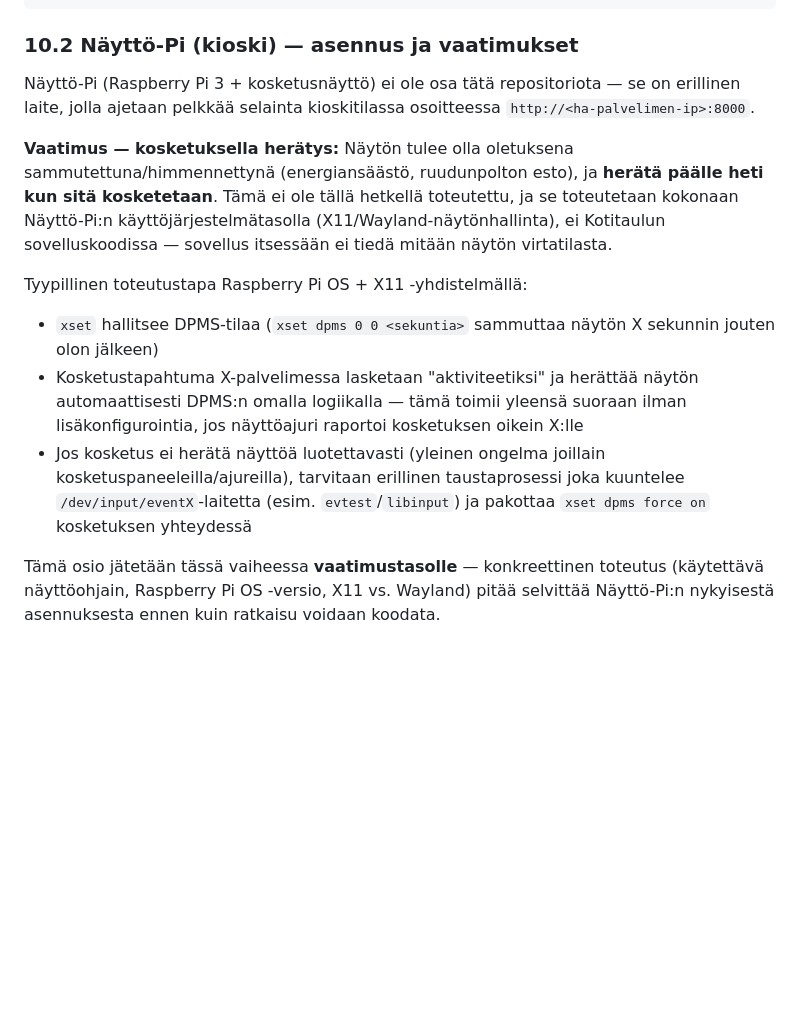
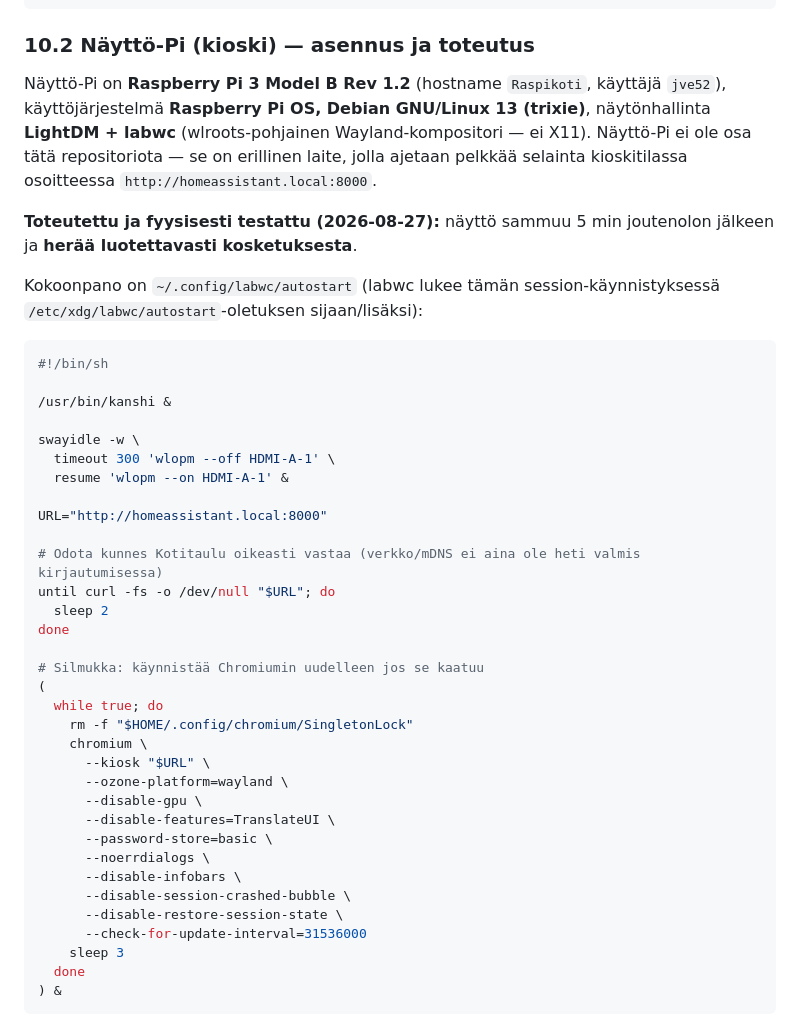
Before and after one commit to jventa/kotitaulu, a Markdown page: MAARITTELY.md, the part around one of its changes. Drawn GitHub-style; blank space fills up the shorter version.

Commit message:
Dokumentoi toimiva kioski-Pi3-pystytys ja virransäästön jatkokehitystarve
Co-Authored-By: Claude Opus 5 <noreply@anthropic.com>

````diff
--- a/MAARITTELY.md
+++ b/MAARITTELY.md
@@ -231,15 +231,47 @@ git push origin master
 # → mene HA:n Lisäosakauppaan, Reload, Update, Restart
 ```
 
-### 10.2 Näyttö-Pi (kioski) — asennus ja vaatimukset
+### 10.2 Näyttö-Pi (kioski) — asennus ja toteutus
 
-Näyttö-Pi (Raspberry Pi 3 + kosketusnäyttö) ei ole osa tätä repositoriota — se on erillinen laite, jolla ajetaan pelkkää selainta kioskitilassa osoitteessa `http://<ha-palvelimen-ip>:8000`.
+Näyttö-Pi on **Raspberry Pi 3 Model B Rev 1.2** (hostname `Raspikoti`, käyttäjä `jve52`), käyttöjärjestelmä **Raspberry Pi OS, Debian GNU/Linux 13 (trixie)**, näytönhallinta **LightDM + labwc** (wlroots-pohjainen Wayland-kompositori — ei X11). Näyttö-Pi ei ole osa tätä repositoriota — se on erillinen laite, jolla ajetaan pelkkää selainta kioskitilassa osoitteessa `http://homeassistant.local:8000`.
 
-**Vaatimus — kosketuksella herätys:** Näytön tulee olla oletuksena sammutettuna/himmennettynä (energiansäästö, ruudunpolton esto), ja **herätä päälle heti kun sitä kosketetaan**. Tämä ei ole tällä hetkellä toteutettu, ja se toteutetaan kokonaan Näyttö-Pi:n käyttöjärjestelmätasolla (X11/Wayland-näytönhallinta), ei Kotitaulun sovelluskoodissa — sovellus itsessään ei tiedä mitään näytön virtatilasta.
+**Toteutettu ja fyysisesti testattu (2026-08-27):** näyttö sammuu 5 min joutenolon jälkeen ja **herää luotettavasti kosketuksesta**.
 
-Tyypillinen toteutustapa Raspberry Pi OS + X11 -yhdistelmällä:
-- `xset` hallitsee DPMS-tilaa (`xset dpms 0 0 <sekuntia>` sammuttaa näytön X sekunnin jouten olon jälkeen)
-- Kosketustapahtuma X-palvelimessa lasketaan "aktiviteetiksi" ja herättää näytön automaattisesti DPMS:n omalla logiikalla — tämä toimii yleensä suoraan ilman lisäkonfigurointia, jos näyttöajuri raportoi kosketuksen oikein X:lle
-- Jos kosketus ei herätä näyttöä luotettavasti (yleinen ongelma joillain kosketuspaneeleilla/ajureilla), tarvitaan erillinen taustaprosessi joka kuuntelee `/dev/input/eventX`-laitetta (esim. `evtest`/`libinput`) ja pakottaa `xset dpms force on` kosketuksen yhteydessä
+Kokoonpano on `~/.config/labwc/autostart` (labwc lukee tämän session-käynnistyksessä `/etc/xdg/labwc/autostart`-oletuksen sijaan/lisäksi):
 
-Tämä osio jätetään tässä vaiheessa **vaatimustasolle** — konkreettinen toteutus (käytettävä näyttöohjain, Raspberry Pi OS -versio, X11 vs. Wayland) pitää selvittää Näyttö-Pi:n nykyisestä asennuksesta ennen kuin ratkaisu voidaan koodata.
+```sh
+#!/bin/sh
+
+/usr/bin/kanshi &
+
+swayidle -w \
+  timeout 300 'wlopm --off HDMI-A-1' \
+  resume 'wlopm --on HDMI-A-1' &
+
+URL="http://homeassistant.local:8000"
+
+# Odota kunnes Kotitaulu oikeasti vastaa (verkko/mDNS ei aina ole heti valmis kirjautumisessa)
+until curl -fs -o /dev/null "$URL"; do
+  sleep 2
+done
+
+# Silmukka: käynnistää Chromiumin uudelleen jos se kaatuu
+(
+  while true; do
+    rm -f "$HOME/.config/chromium/SingletonLock"
+    chromium \
+      --kiosk "$URL" \
+      --ozone-platform=wayland \
+      --disable-gpu \
+      --disable-features=TranslateUI \
+      --password-store=basic \
+      --noerrdialogs \
+      --disable-infobars \
+      --disable-session-crashed-bubble \
+      --disable-restore-session-state \
+      --check-for-update-interval=31536000
+    sleep 3
+  done
+) &
+```
+
````
Also changed, not shown: other parts of MAARITTELY.md (+34 -0 lines).
